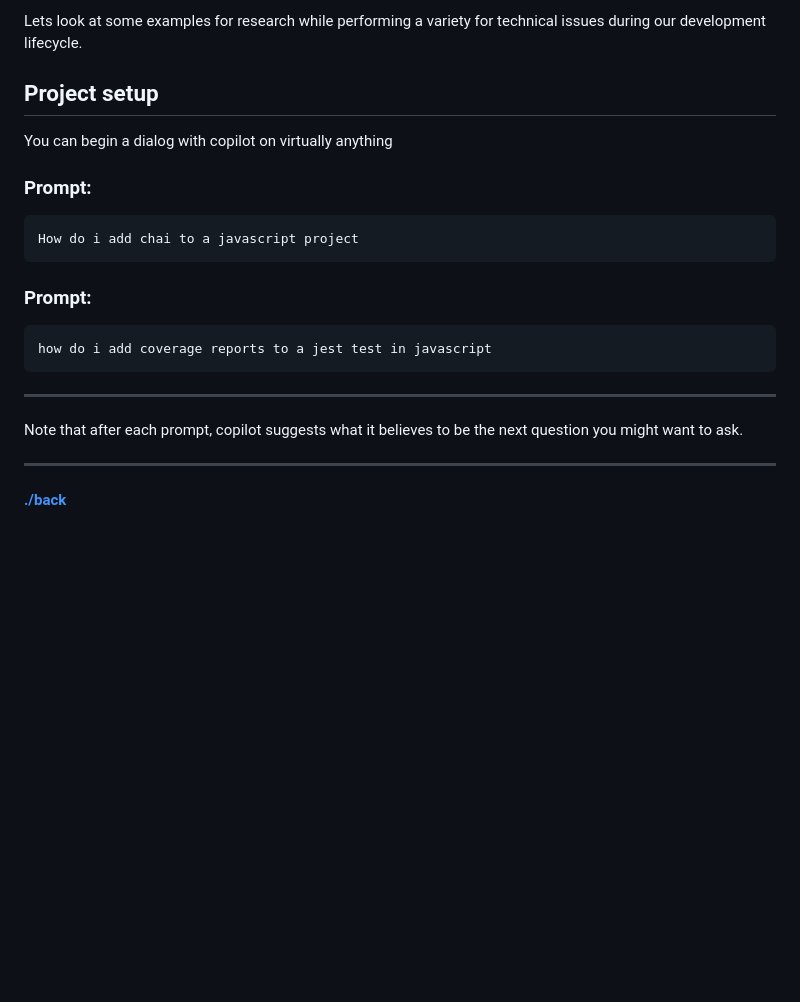
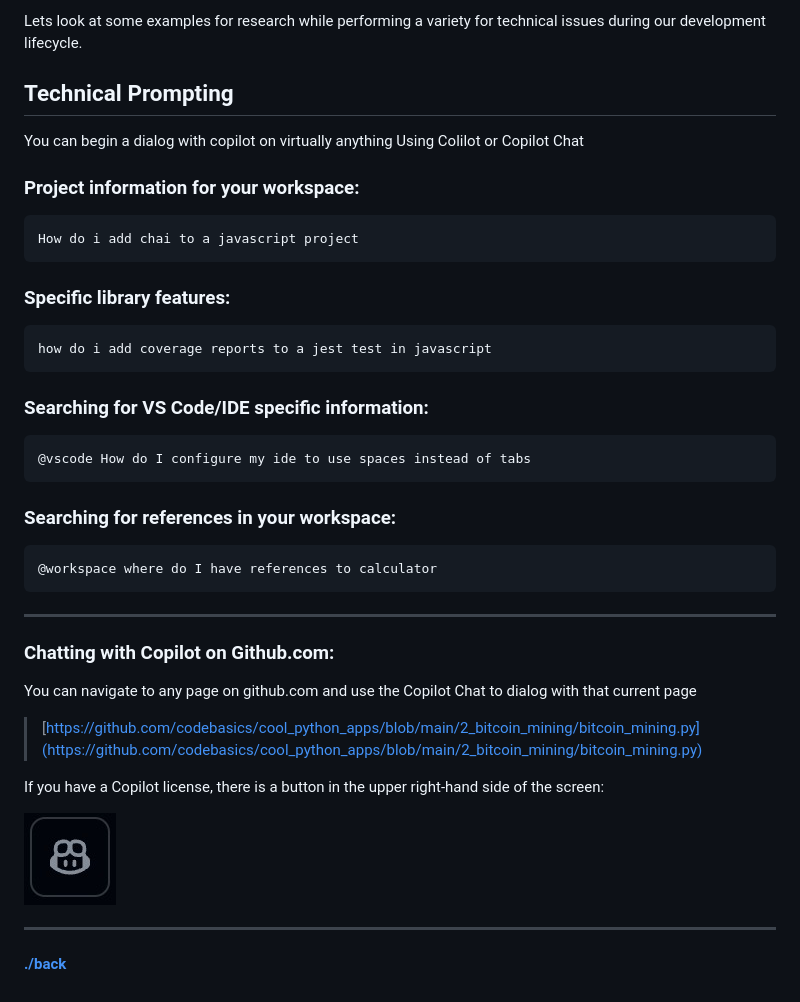
Before and after one commit to mickknutson/github_copilot_master_class, a Markdown page: chapter01/research.md, the part around the change. GitHub-like rendering; pictures changed too: docs/images/github.copilot.icon.jpg (added); blank space fills up the shorter version.

Commit message:
Add Copilot usage examples and tips

````diff
--- a/chapter01/research.md
+++ b/chapter01/research.md
@@ -4,23 +4,41 @@ The GitHub Copilot extension is an AI pair programmer tool that helps you write
 Lets look at some examples for research while performing a variety for technical issues during our development lifecycle.
 
 
-## Project setup
+## Technical Prompting
 You can begin a dialog with copilot on virtually anything
+Using Colilot or Copilot Chat
 
-### Prompt:
+### Project information for your workspace:
 ```text
 How do i add chai to a javascript project
 ```
 
-### Prompt:
+### Specific library features:
 ```text
 how do i add coverage reports to a jest test in javascript
 ```
 
+### Searching for VS Code/IDE specific information:
+```text
+@vscode How do I configure my ide to use spaces instead of tabs
+```
+
+### Searching for references in your workspace:
+```text
+@workspace where do I have references to calculator
+```
 
 ---
 
-Note that after each prompt, copilot suggests what it believes to be the next question you might want to ask.
+### Chatting with Copilot on Github.com:
+You can navigate to any page on github.com  and use the Copilot Chat to dialog with that current page
+> [https://github.com/codebasics/cool_python_apps/blob/main/2_bitcoin_mining/bitcoin_mining.py](https://github.com/codebasics/cool_python_apps/blob/main/2_bitcoin_mining/bitcoin_mining.py)
+
+If you have a Copilot license, there is a button in the upper right-hand side of the screen:
+
+![GitHub Copilot](../docs/images/github.copilot.icon.jpg)
+
+
 
 
 ---
````
Also changed, not shown: chapter01/tips.md (+7 -3 lines).
